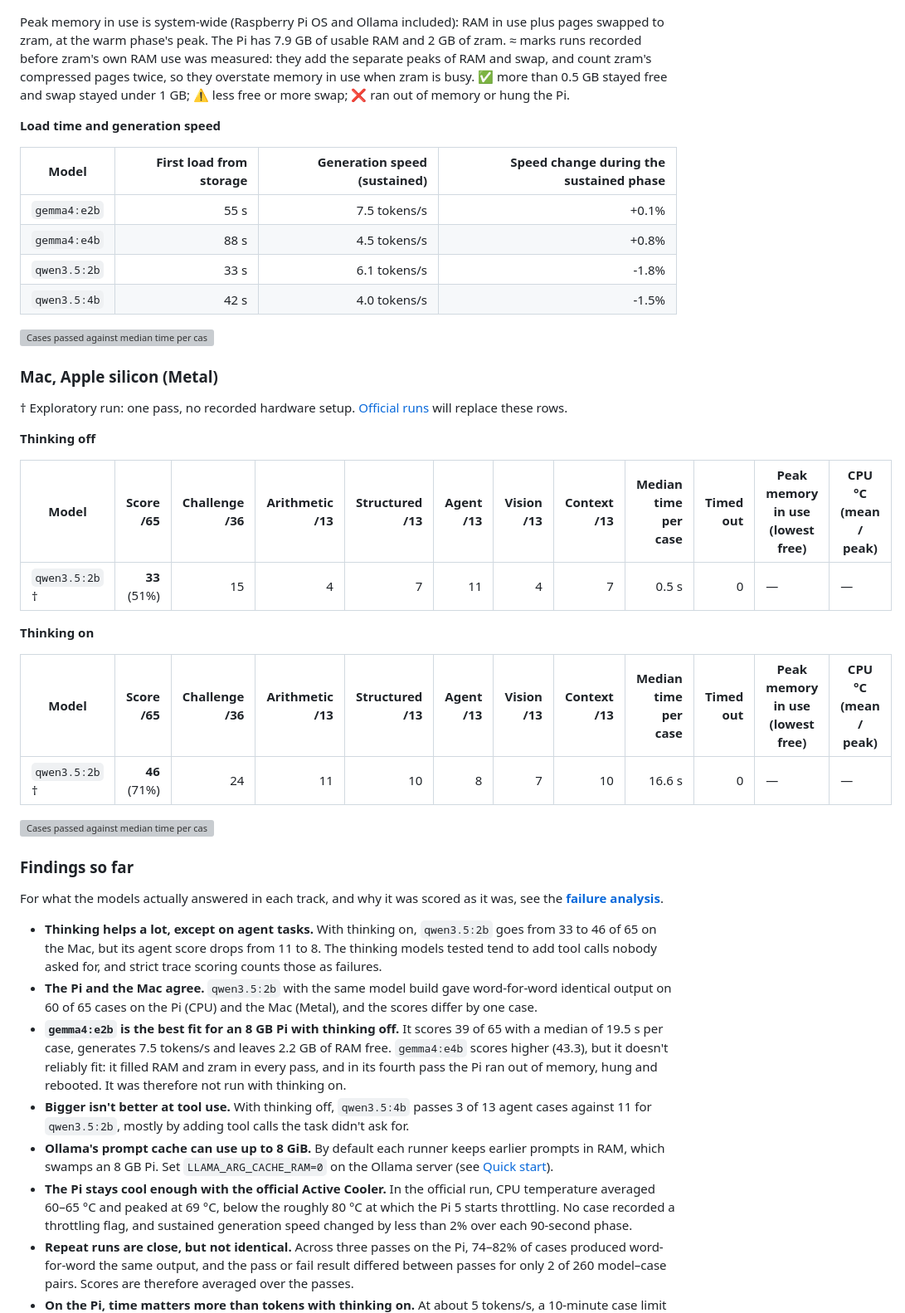
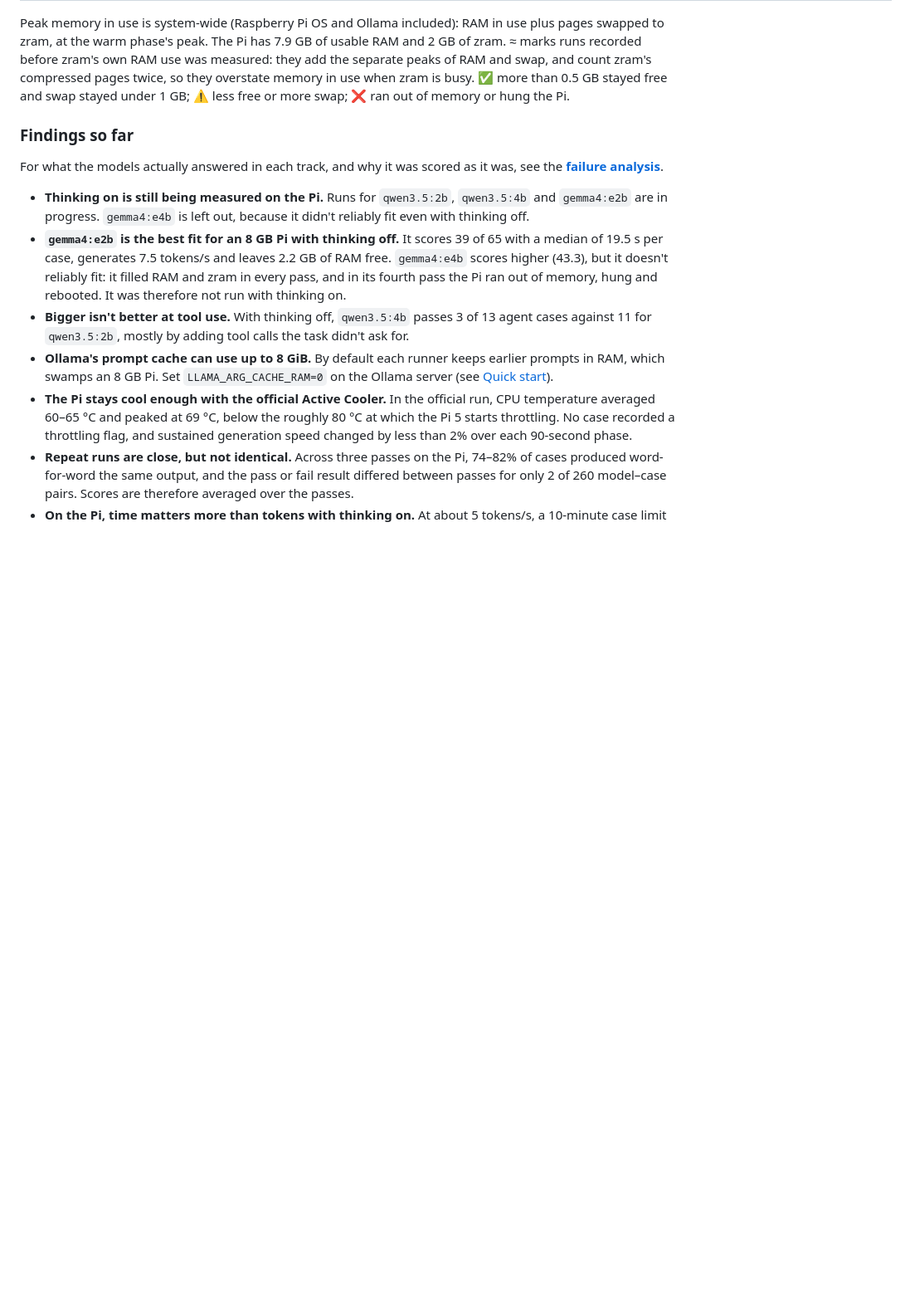
Before and after one commit to monaj07/light-eval, a Markdown page: README.md, the part around one of its changes. Shown at 83% size. Rendered like a GitHub page; blank space fills up the shorter version; grey boxes are pictures that could not be loaded.

```diff
--- a/README.md
+++ b/README.md
@@ -42,49 +58,13 @@ Note: Official thinking-off run, rounds 1–3 of 4. Round 4 is left out: during
 
 Peak memory in use is system-wide (Raspberry Pi OS and Ollama included): RAM in use plus pages swapped to zram, at the warm phase's peak. The Pi has 7.9 GB of usable RAM and 2 GB of zram. ≈ marks runs recorded before zram's own RAM use was measured: they add the separate peaks of RAM and swap, and count zram's compressed pages twice, so they overstate memory in use when zram is busy. ✅ more than 0.5 GB stayed free and swap stayed under 1 GB; ⚠️ less free or more swap; ❌ ran out of memory or hung the Pi.
 
-**Load time and generation speed**
-
-| Model | First load from storage | Generation speed (sustained) | Speed change during the sustained phase |
-|---|---:|---:|---:|
-| `gemma4:e2b` | 55 s | 7.5 tokens/s | +0.1% |
-| `gemma4:e4b` | 88 s | 4.5 tokens/s | +0.8% |
-| `qwen3.5:2b` | 33 s | 6.1 tokens/s | -1.8% |
-| `qwen3.5:4b` | 42 s | 4.0 tokens/s | -1.5% |
-
-<picture>
-  <source media="(prefers-color-scheme: dark)" srcset="docs/assets/score-vs-time-raspberry-pi-5-8-gb-dark.svg">
-  <img alt="Cases passed against median time per case on Raspberry Pi 5 (8 GB); colour shows the thinking mode and bubble area the peak memory in use" src="docs/assets/score-vs-time-raspberry-pi-5-8-gb-light.svg" width="920">
-</picture>
-
-### Mac, Apple silicon (Metal)
-
-† Exploratory run: one pass, no recorded hardware setup. [Official runs](docs/OFFICIAL_RUNS.md) will replace these rows.
-
-**Thinking off**
-
-| Model | Score /65 | Challenge /36 | Arithmetic /13 | Structured /13 | Agent /13 | Vision /13 | Context /13 | Median time per case | Timed out | Peak memory in use (lowest free) | CPU °C (mean / peak) |
-|---|---:|---:|---:|---:|---:|---:|---:|---:|---:|---|---|
-| `qwen3.5:2b` † | **33** (51%) | 15 | 4 | 7 | 11 | 4 | 7 | 0.5 s | 0 | — | — |
-
-**Thinking on**
-
-| Model | Score /65 | Challenge /36 | Arithmetic /13 | Structured /13 | Agent /13 | Vision /13 | Context /13 | Median time per case | Timed out | Peak memory in use (lowest free) | CPU °C (mean / peak) |
-|---|---:|---:|---:|---:|---:|---:|---:|---:|---:|---|---|
-| `qwen3.5:2b` † | **46** (71%) | 24 | 11 | 10 | 8 | 7 | 10 | 16.6 s | 0 | — | — |
-
-<picture>
-  <source media="(prefers-color-scheme: dark)" srcset="docs/assets/score-vs-time-mac-apple-silicon-metal-dark.svg">
-  <img alt="Cases passed against median time per case on Mac, Apple silicon (Metal); colour shows the thinking mode and bubble area the peak memory in use" src="docs/assets/score-vs-time-mac-apple-silicon-metal-light.svg" width="920">
-</picture>
-
 <!-- results:end -->
 
 ### Findings so far
 
 For what the models actually answered in each track, and why it was scored as it was, see the **[failure analysis](docs/ANALYSIS.md)**.
 
-- **Thinking helps a lot, except on agent tasks.** With thinking on, `qwen3.5:2b` goes from 33 to 46 of 65 on the Mac, but its agent score drops from 11 to 8. The thinking models tested tend to add tool calls nobody asked for, and strict trace scoring counts those as failures.
-- **The Pi and the Mac agree.** `qwen3.5:2b` with the same model build gave word-for-word identical output on 60 of 65 cases on the Pi (CPU) and the Mac (Metal), and the scores differ by one case.
+- **Thinking on is still being measured on the Pi.** Runs for `qwen3.5:2b`, `qwen3.5:4b` and `gemma4:e2b` are in progress. `gemma4:e4b` is left out, because it didn't reliably fit even with thinking off.
 - **`gemma4:e2b` is the best fit for an 8 GB Pi with thinking off.** It scores 39 of 65 with a median of 19.5 s per case, generates 7.5 tokens/s and leaves 2.2 GB of RAM free. `gemma4:e4b` scores higher (43.3), but it doesn't reliably fit: it filled RAM and zram in every pass, and in its fourth pass the Pi ran out of memory, hung and rebooted. It was therefore not run with thinking on.
 - **Bigger isn't better at tool use.** With thinking off, `qwen3.5:4b` passes 3 of 13 agent cases against 11 for `qwen3.5:2b`, mostly by adding tool calls the task didn't ask for.
 - **Ollama's prompt cache can use up to 8 GiB.** By default each runner keeps earlier prompts in RAM, which swamps an 8 GB Pi. Set `LLAMA_ARG_CACHE_RAM=0` on the Ollama server (see [Quick start](#quick-start)).
```
Also changed, not shown: other parts of README.md (+19 -3 lines), docs/ANALYSIS.md (+1 -1 lines), docs/METHODOLOGY.md (+8 -0 lines), docs/assets/hardware/raspberry-pi-assembled.jpg (added), docs/assets/hardware/raspberry-pi-hardware.jpg (added), 11 other files.
